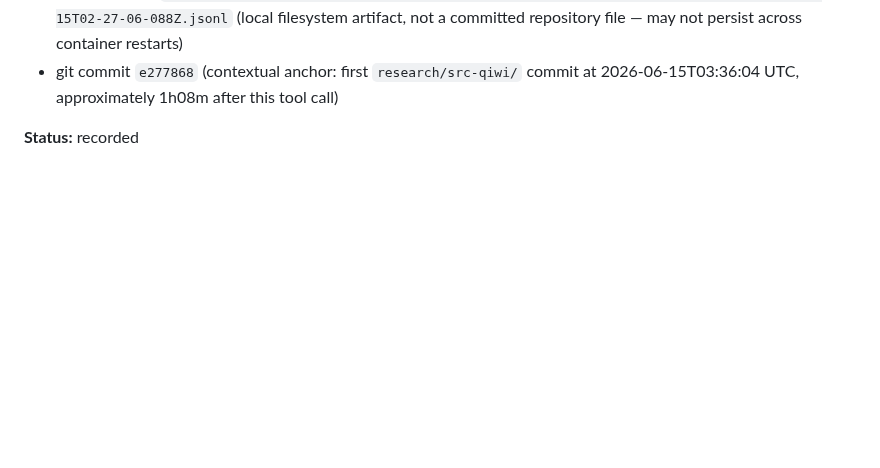
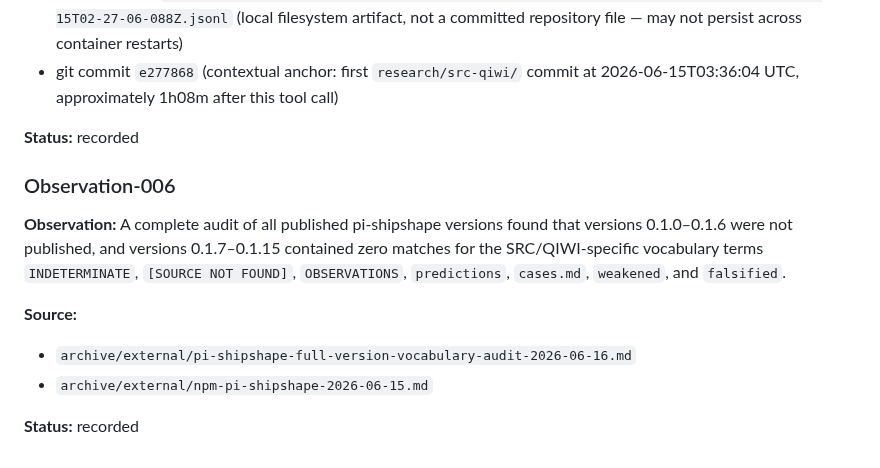
Before and after one commit to artemidamoon2223-collab/Arcium-messenger-, a Markdown page: research/src-qiwi/OBSERVATIONS.md, the part around the change. GitHub-like rendering; blank space fills up the shorter version.

```diff
--- a/research/src-qiwi/OBSERVATIONS.md
+++ b/research/src-qiwi/OBSERVATIONS.md
@@ -100,3 +100,17 @@ The query parameters and results are not preserved in the local log.
   tool call)
 
 **Status:** recorded
+
+### Observation-006
+
+**Observation:** A complete audit of all published pi-shipshape versions
+found that versions 0.1.0–0.1.6 were not published, and versions
+0.1.7–0.1.15 contained zero matches for the SRC/QIWI-specific vocabulary
+terms `INDETERMINATE`, `[SOURCE NOT FOUND]`, `OBSERVATIONS`,
+`predictions`, `cases.md`, `weakened`, and `falsified`.
+
+**Source:**
+- `archive/external/pi-shipshape-full-version-vocabulary-audit-2026-06-16.md`
+- `archive/external/npm-pi-shipshape-2026-06-15.md`
+
+**Status:** recorded
```
Also changed, not shown: research/src-qiwi/predictions.md (+8 -2 lines), 1 other file.
